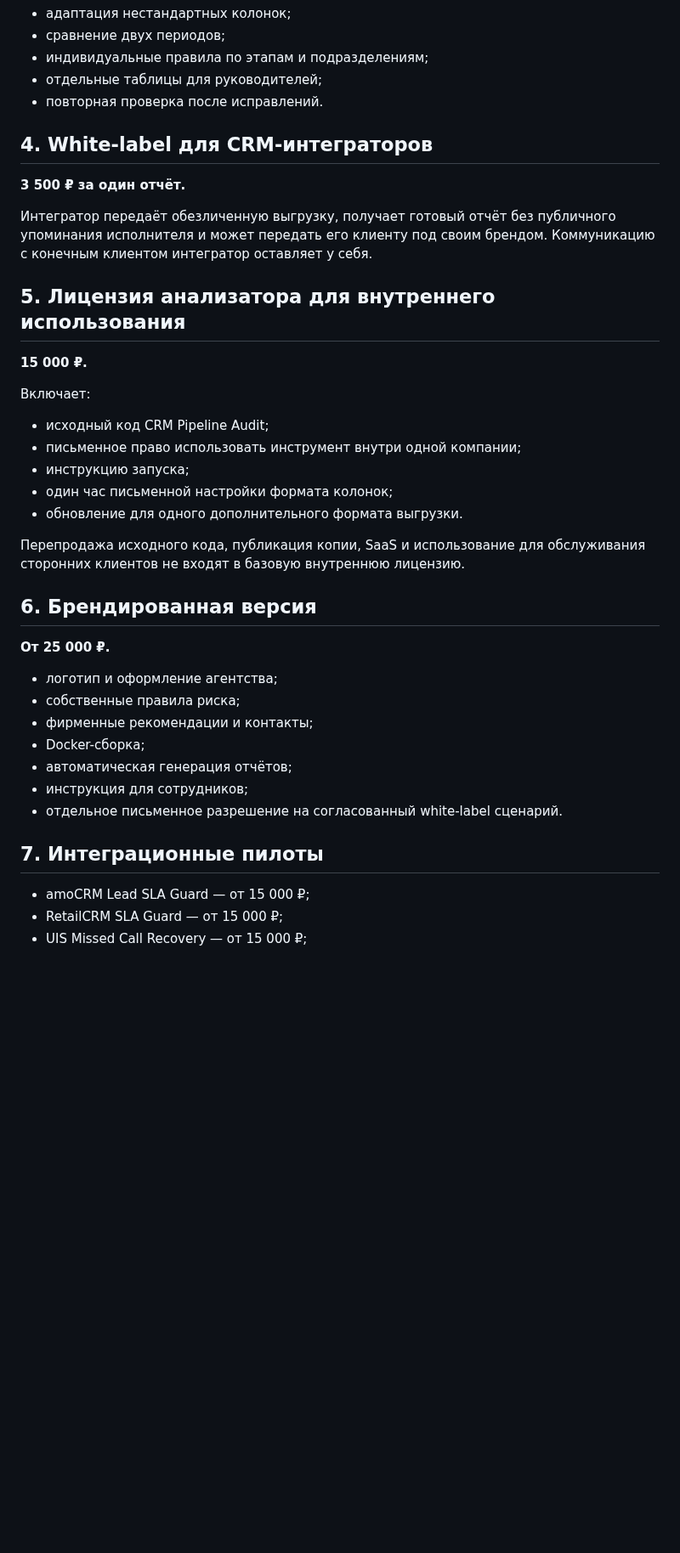
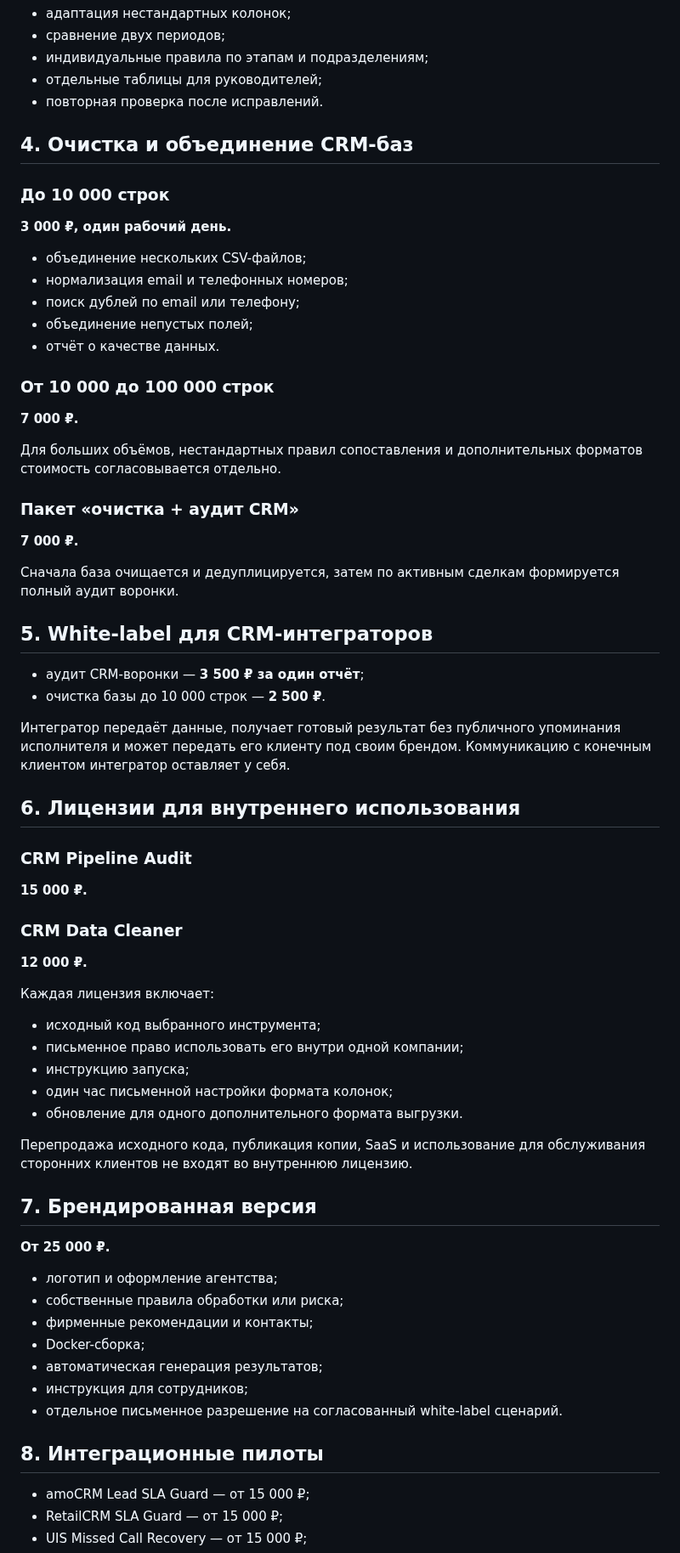
Before and after one commit to TerraTectra/autotools-hub, a Markdown page: COMMERCIAL.md, the part around the change. Shown at 85% size. Rendered like a GitHub page; blank space fills up the shorter version.

Commit message:
Add CRM data cleaning commercial packages

```diff
--- a/COMMERCIAL.md
+++ b/COMMERCIAL.md
@@ -44,39 +44,70 @@ API-доступ и подключение к CRM не требуются.
 - отдельные таблицы для руководителей;
 - повторная проверка после исправлений.
 
-## 4. White-label для CRM-интеграторов
+## 4. Очистка и объединение CRM-баз
 
-**3 500 ₽ за один отчёт.**
+### До 10 000 строк
 
-Интегратор передаёт обезличенную выгрузку, получает готовый отчёт без публичного упоминания исполнителя и может передать его клиенту под своим брендом. Коммуникацию с конечным клиентом интегратор оставляет у себя.
+**3 000 ₽, один рабочий день.**
 
-## 5. Лицензия анализатора для внутреннего использования
+- объединение нескольких CSV-файлов;
+- нормализация email и телефонных номеров;
+- поиск дублей по email или телефону;
+- объединение непустых полей;
+- отчёт о качестве данных.
+
+### От 10 000 до 100 000 строк
+
+**7 000 ₽.**
+
+Для больших объёмов, нестандартных правил сопоставления и дополнительных форматов стоимость согласовывается отдельно.
+
+### Пакет «очистка + аудит CRM»
+
+**7 000 ₽.**
+
+Сначала база очищается и дедуплицируется, затем по активным сделкам формируется полный аудит воронки.
+
+## 5. White-label для CRM-интеграторов
+
+- аудит CRM-воронки — **3 500 ₽ за один отчёт**;
+- очистка базы до 10 000 строк — **2 500 ₽**.
+
+Интегратор передаёт данные, получает готовый результат без публичного упоминания исполнителя и может передать его клиенту под своим брендом. Коммуникацию с конечным клиентом интегратор оставляет у себя.
+
+## 6. Лицензии для внутреннего использования
+
+### CRM Pipeline Audit
 
 **15 000 ₽.**
 
-Включает:
+### CRM Data Cleaner
 
-- исходный код CRM Pipeline Audit;
-- письменное право использовать инструмент внутри одной компании;
+**12 000 ₽.**
+
+Каждая лицензия включает:
+
+- исходный код выбранного инструмента;
+- письменное право использовать его внутри одной компании;
 - инструкцию запуска;
 - один час письменной настройки формата колонок;
 - обновление для одного дополнительного формата выгрузки.
 
-Перепродажа исходного кода, публикация копии, SaaS и использование для обслуживания сторонних клиентов не входят в базовую внутреннюю лицензию.
+Перепродажа исходного кода, публикация копии, SaaS и использование для обслуживания сторонних клиентов не входят во внутреннюю лицензию.
 
-## 6. Брендированная версия
+## 7. Брендированная версия
 
 **От 25 000 ₽.**
 
 - логотип и оформление агентства;
-- собственные правила риска;
+- собственные правила обработки или риска;
 - фирменные рекомендации и контакты;
 - Docker-сборка;
-- автоматическая генерация отчётов;
+- автоматическая генерация результатов;
 - инструкция для сотрудников;
 - отдельное письменное разрешение на согласованный white-label сценарий.
 
-## 7. Интеграционные пилоты
+## 8. Интеграционные пилоты
 
 - amoCRM Lead SLA Guard — от 15 000 ₽;
 - RetailCRM SLA Guard — от 15 000 ₽;
```
